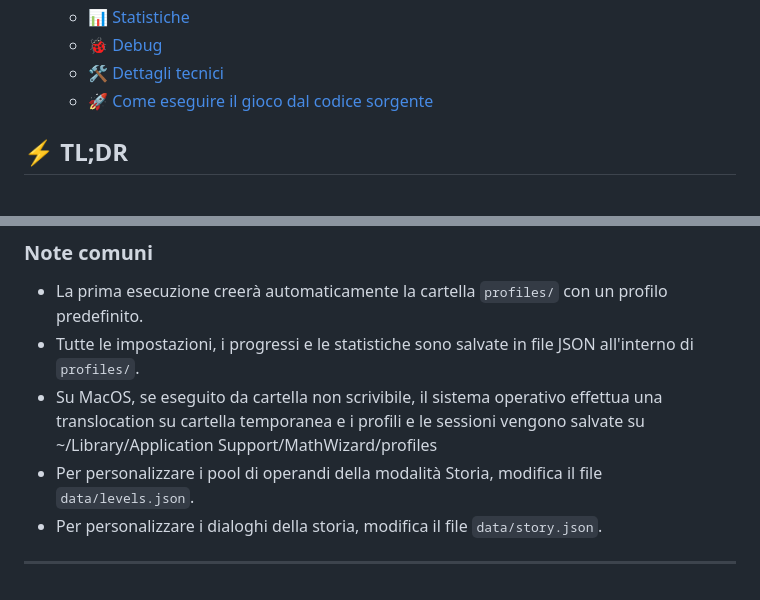
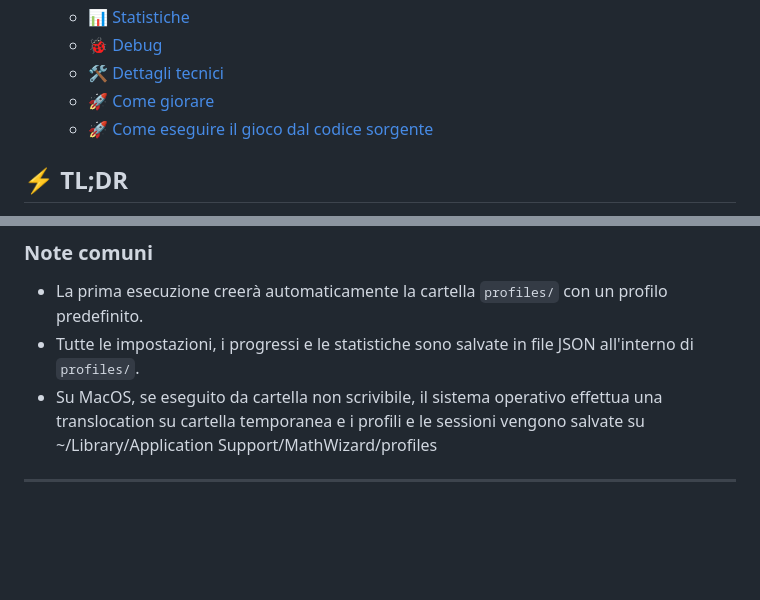
Before and after one commit to thefactor82/math-wizard, a Markdown page: Readme.md, 2 parts joined by grey strips. Drawn GitHub-style; blank space fills up the shorter version.

```diff
--- a/Readme.md
+++ b/Readme.md
@@ -17,6 +17,7 @@
   - [📊 Statistiche](#-statistiche)
   - [🐞 Debug](#-debug)
   - [🛠️ Dettagli tecnici](#️-dettagli-tecnici)
+  - [🚀 Come giorare](#-come-giocare)
   - [🚀 Come eseguire il gioco dal codice sorgente](#-come-eseguire-il-gioco-dal-codice-sorgente)
 
 ## ⚡ TL;DR
@@ -337,7 +344,5 @@ Se hai scaricato il repository da GitHub, puoi eseguire Math Wizard sul tuo comp
 - La prima esecuzione creerà automaticamente la cartella `profiles/` con un profilo predefinito.
 - Tutte le impostazioni, i progressi e le statistiche sono salvate in file JSON all'interno di `profiles/`.
 - Su MacOS, se eseguito da cartella non scrivibile, il sistema operativo effettua una translocation su cartella temporanea e i profili e le sessioni vengono salvate su ~/Library/Application Support/MathWizard/profiles
-- Per personalizzare i pool di operandi della modalità Storia, modifica il file `data/levels.json`.
-- Per personalizzare i dialoghi della storia, modifica il file `data/story.json`.
 
 ---
```
Also changed, not shown: other parts of Readme.md (+12 -6 lines).
